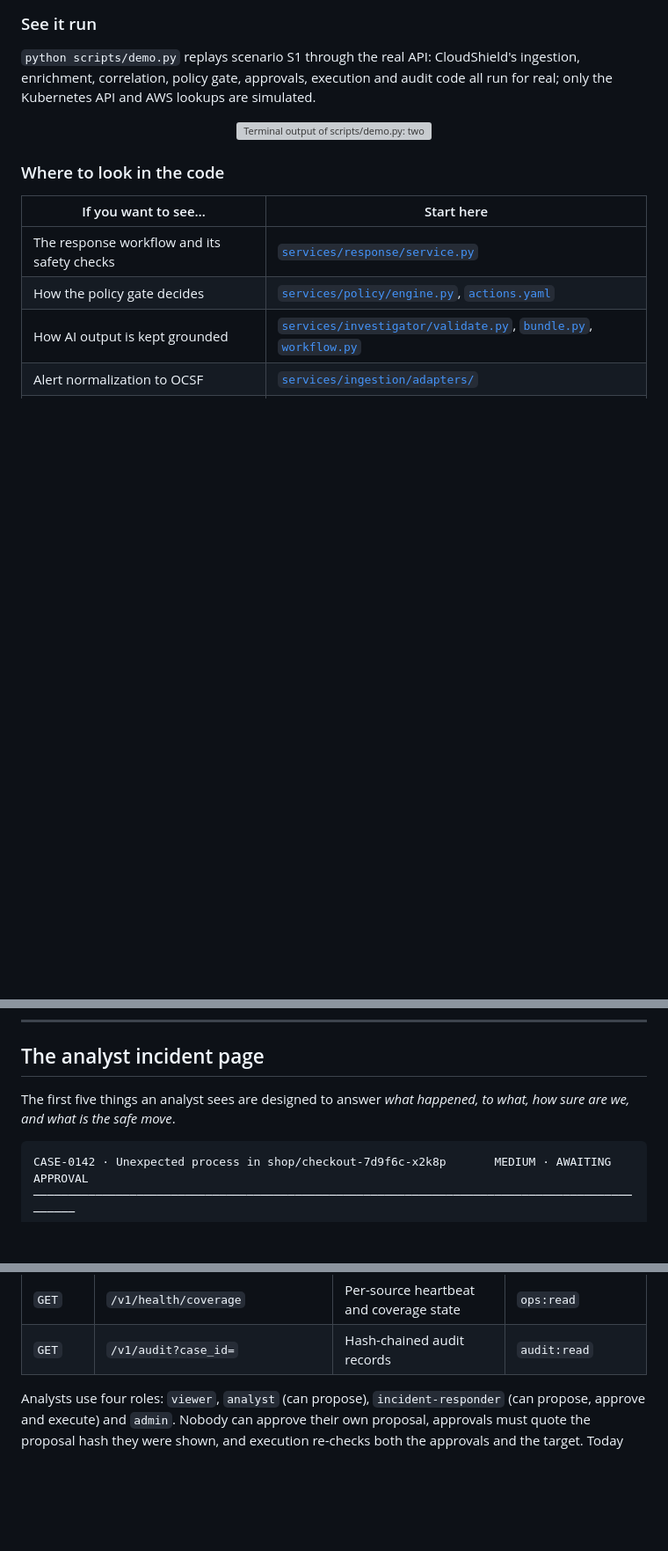
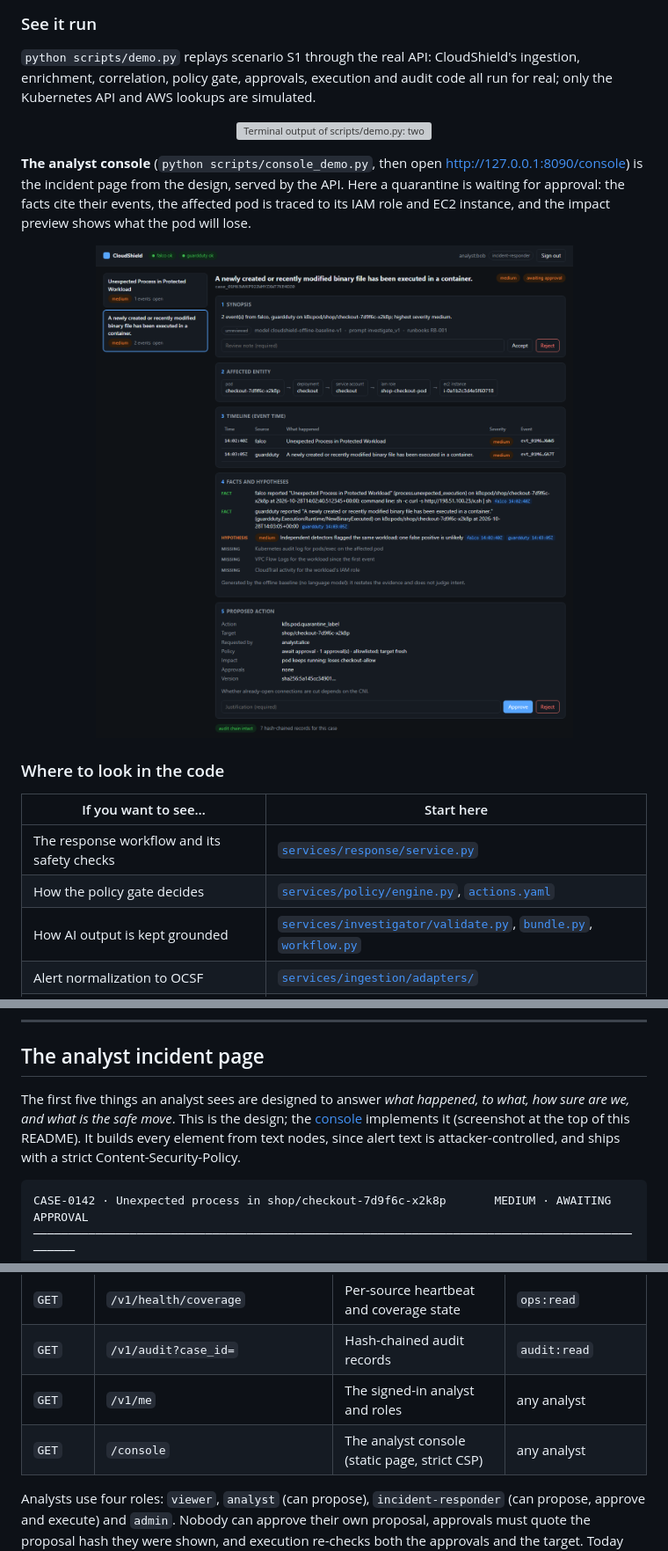
Before and after one commit to aymen-nasri/cloudshield, a Markdown page: README.md, 3 parts joined by grey strips. Shown at 88% size. Rendered like a GitHub page; pictures changed too: docs/console.png (added); blank space fills up the shorter version; grey boxes are pictures that could not be loaded.

````diff
--- a/README.md
+++ b/README.md
@@ -44,6 +44,10 @@ with grounded AI investigations and response actions that cannot bypass policy o
 `python scripts/demo.py` replays scenario S1 through the real API: CloudShield's ingestion, enrichment, correlation, policy gate, approvals, execution and audit code all run for real; only the Kubernetes API and AWS lookups are simulated.
 
 <p align="center"><img src="docs/demo.svg" alt="Terminal output of scripts/demo.py: two alerts become one case, a quarantine is proposed, two unsafe approvals are refused, the approved action runs once and is verified, and the audit chain is intact" width="820"/></p>
+
+**The analyst console** (`python scripts/console_demo.py`, then open http://127.0.0.1:8090/console) is the incident page from the design, served by the API. Here a quarantine is waiting for approval: the facts cite their events, the affected pod is traced to its IAM role and EC2 instance, and the impact preview shows what the pod will lose.
+
+<p align="center"><img src="docs/console.png" alt="CloudShield analyst console: case list, AI synopsis with review buttons, affected entity chain from pod to IAM role and EC2 instance, timeline, cited facts and hypotheses, and a quarantine proposal with policy decision, impact preview and Approve and Reject buttons" width="860"/></p>
 
 ### Where to look in the code
 
@@ -988,7 +992,7 @@ spec:
 
 ## The analyst incident page
 
-The first five things an analyst sees are designed to answer *what happened, to what, how sure are we, and what is the safe move*.
+The first five things an analyst sees are designed to answer *what happened, to what, how sure are we, and what is the safe move*. This is the design; the [console](services/console/static/app.js) implements it (screenshot at the top of this README). It builds every element from text nodes, since alert text is attacker-controlled, and ships with a strict Content-Security-Policy.
 
 ```text
 CASE-0142 · Unexpected process in shop/checkout-7d9f6c-x2k8p       MEDIUM · AWAITING APPROVAL
@@ -1046,6 +1050,8 @@ COVERAGE   Falco ● ok    GuardDuty ● ok    Wazuh ● degraded (no heartbeat
 | `GET` | `/v1/cases/{id}/report` | Incident report (Markdown / PDF) | `case:read` |
 | `GET` | `/v1/health/coverage` | Per-source heartbeat and coverage state | `ops:read` |
 | `GET` | `/v1/audit?case_id=` | Hash-chained audit records | `audit:read` |
+| `GET` | `/v1/me` | The signed-in analyst and roles | any analyst |
+| `GET` | `/console` | The analyst console (static page, strict CSP) | any analyst |
 
 Analysts use four roles: `viewer`, `analyst` (can propose), `incident-responder` (can propose, approve and execute) and `admin`. Nobody can approve their own proposal, approvals must quote the proposal hash they were shown, and execution re-checks both the approvals and the target. Today analysts authenticate with bearer tokens whose SHA-256 hashes are configured in `CLOUDSHIELD_ANALYSTS`; OIDC SSO replaces this later (M5).
 
````
Also changed, not shown: other parts of README.md (+2 -1 lines), console/README.md (deleted, +0 -13 lines), 10 other files.
